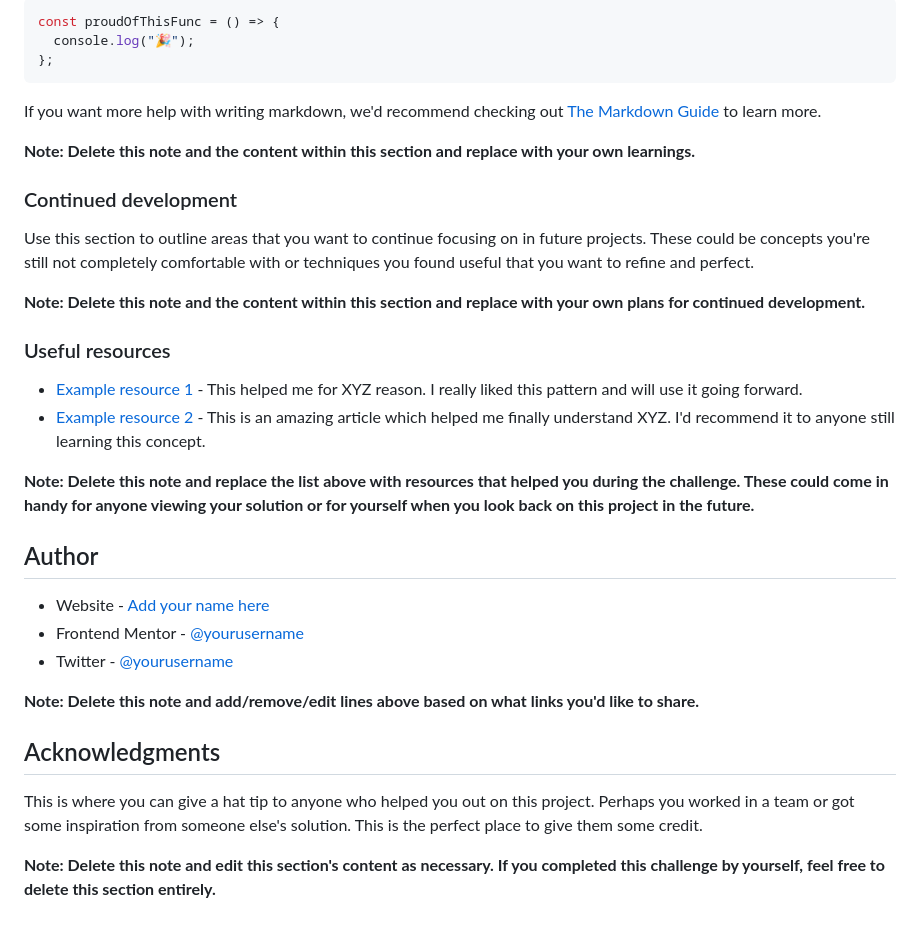
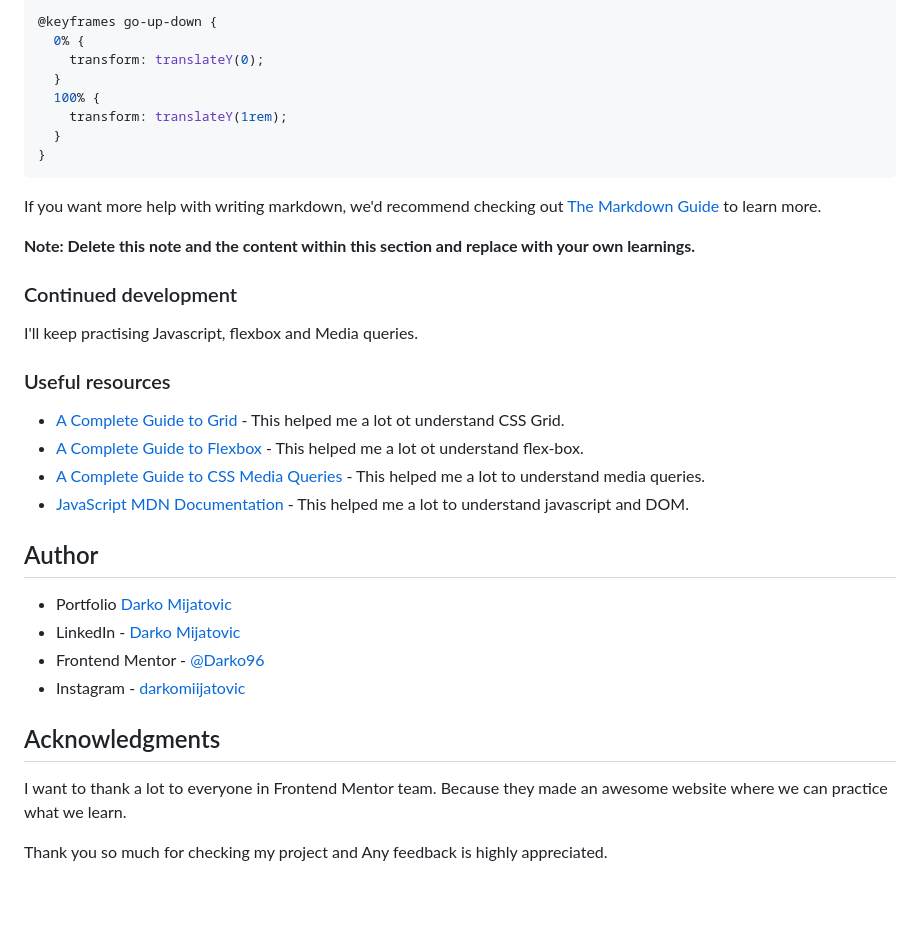
Before and after one commit to Darko96/faq-accordion-card, a Markdown page: README.md, the part around the change printed below. GitHub-like rendering; blank space fills up the shorter version.

````diff
--- a/README.md
+++ b/README.md
@@ -76,8 +67,12 @@ To see how you can add code snippets, see below:
 
-```js
-const proudOfThisFunc = () => {
-  console.log("🎉");
-};
+@keyframes go-up-down {
+  0% {
+    transform: translateY(0);
+  }
+  100% {
+    transform: translateY(1rem);
+  }
+}
 ```
 
 If you want more help with writing markdown, we'd recommend checking out [The Markdown Guide](https://www.markdownguide.org/) to learn more.
@@ -86,27 +81,24 @@ If you want more help with writing markdown, we'd recommend checking out [The Ma
 
 ### Continued development
 
-Use this section to outline areas that you want to continue focusing on in future projects. These could be concepts you're still not completely comfortable with or techniques you found useful that you want to refine and perfect.
-
-**Note: Delete this note and the content within this section and replace with your own plans for continued development.**
+I'll keep practising Javascript, flexbox and Media queries.
 
 ### Useful resources
 
-- [Example resource 1](https://www.example.com) - This helped me for XYZ reason. I really liked this pattern and will use it going forward.
-- [Example resource 2](https://www.example.com) - This is an amazing article which helped me finally understand XYZ. I'd recommend it to anyone still learning this concept.
-
-**Note: Delete this note and replace the list above with resources that helped you during the challenge. These could come in handy for anyone viewing your solution or for yourself when you look back on this project in the future.**
+- [A Complete Guide to Grid](https://css-tricks.com/snippets/css/complete-guide-grid/) - This helped me a lot ot understand CSS Grid.
+- [A Complete Guide to Flexbox](https://css-tricks.com/snippets/css/a-guide-to-flexbox/) - This helped me a lot ot understand flex-box.
+- [A Complete Guide to CSS Media Queries](https://css-tricks.com/a-complete-guide-to-css-media-queries/) - This helped me a lot to understand media queries.
+- [JavaScript MDN Documentation](https://developer.mozilla.org/en-US/docs/Web/JavaScript) - This helped me a lot to understand javascript and DOM.
 
 ## Author
 
-- Website - [Add your name here](https://www.your-site.com)
-- Frontend Mentor - [@yourusername](https://www.frontendmentor.io/profile/yourusername)
-- Twitter - [@yourusername](https://www.twitter.com/yourusername)
-
-**Note: Delete this note and add/remove/edit lines above based on what links you'd like to share.**
+- Portfolio [Darko Mijatovic](https://darko96.github.io/portfolio/)
+- LinkedIn - [Darko Mijatovic](https://www.linkedin.com/in/darko-mijatovic-512384231/)
+- Frontend Mentor - [@Darko96](https://www.frontendmentor.io/profile/Darko96)
+- Instagram - [darkomiijatovic](https://www.instagram.com/darkomiijatovic/)
 
 ## Acknowledgments
 
-This is where you can give a hat tip to anyone who helped you out on this project. Perhaps you worked in a team or got some inspiration from someone else's solution. This is the perfect place to give them some credit.
+I want to thank a lot to everyone in Frontend Mentor team. Because they made an awesome website where we can practice what we learn.
 
-**Note: Delete this note and edit this section's content as necessary. If you completed this challenge by yourself, feel free to delete this section entirely.**
+Thank you so much for checking my project and Any feedback is highly appreciated.
````
Also changed, not shown: other parts of README.md (+20 -29 lines), img/screenshots/screenshot-1.png (added), img/screenshots/screenshot-2.png (added).
